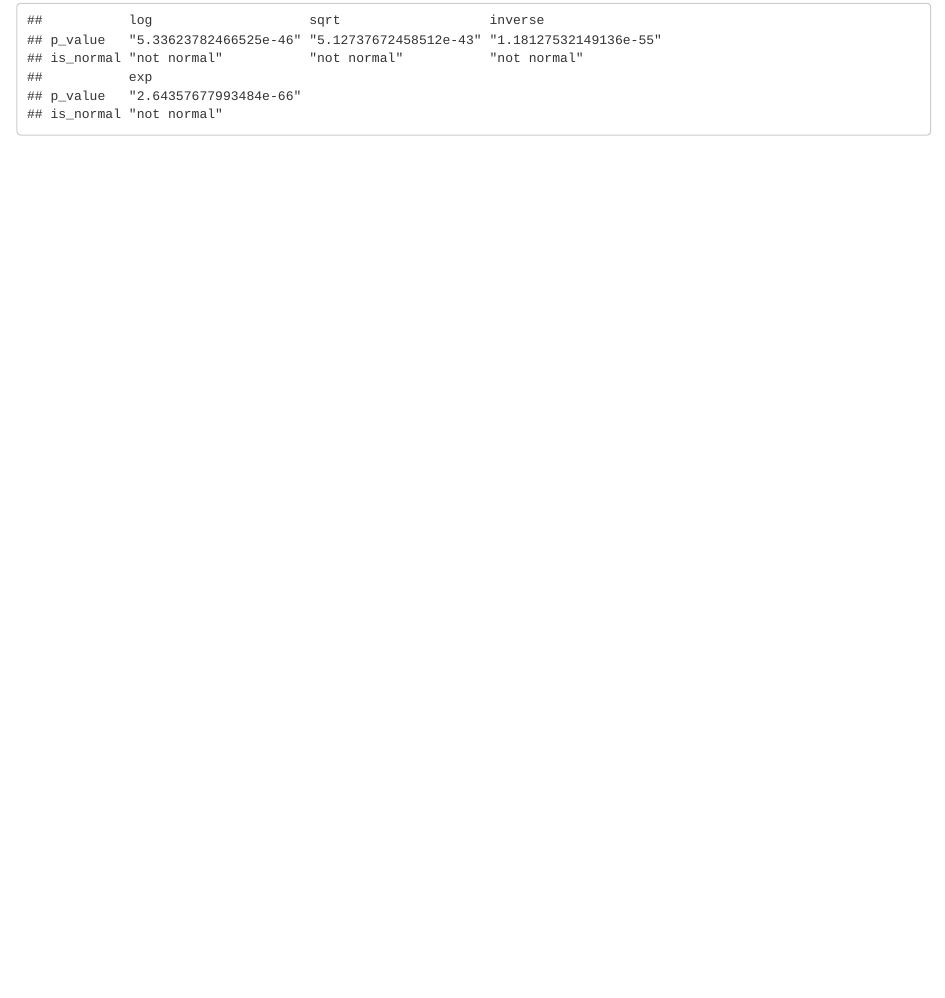
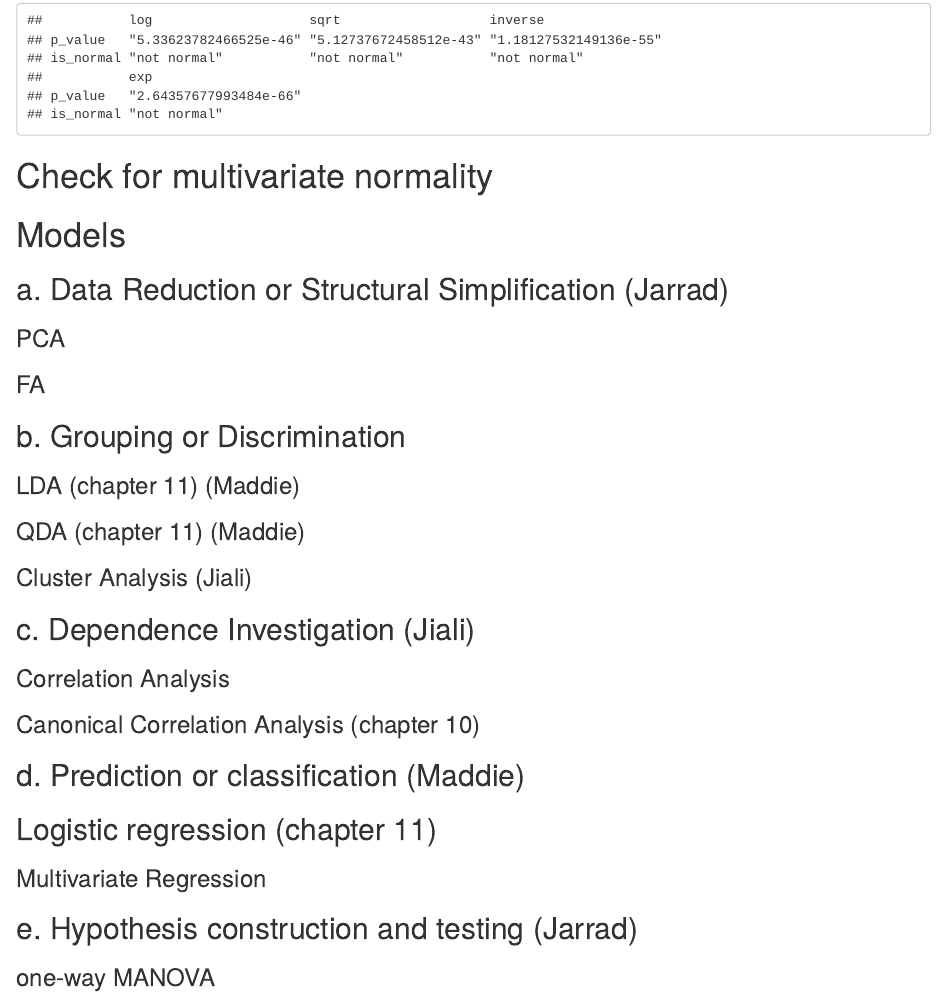
Before and after one commit to JialiZhang1016/Obesity, an R Markdown document (wine.Rmd): the page in a window 1100 px wide, from 1570 px down. Rendered offline with R 4.5, knitr and Pandoc, with nearby package versions.

Commit message:
Add files via upload

````diff
--- a/wine.Rmd
+++ b/wine.Rmd
@@ -285,3 +285,33 @@ transform_check_normality <- function(data, var) {
 results <- transform_check_normality(white_wine, "residual.sugar")
 print(results)
 ```
+# Check for multivariate normality
+
+# Models
+
+## a. Data Reduction or Structural Simplification (Jarrad)
+### PCA
+### FA
+
+## b. Grouping or Discrimination
+### LDA (chapter 11) (Maddie)
+### QDA (chapter 11) (Maddie)
+### Cluster Analysis (Jiali)
+
+## c. Dependence Investigation (Jiali)
+### Correlation Analysis
+### Canonical Correlation Analysis (chapter 10)
+
+## d. Prediction or classification (Maddie)
+## Logistic regression (chapter 11)
+### Multivariate Regression
+
+## e. Hypothesis construction and testing (Jarrad)
+### one-way MANOVA
+
+
+
+
+```{r}
+
+```
````
